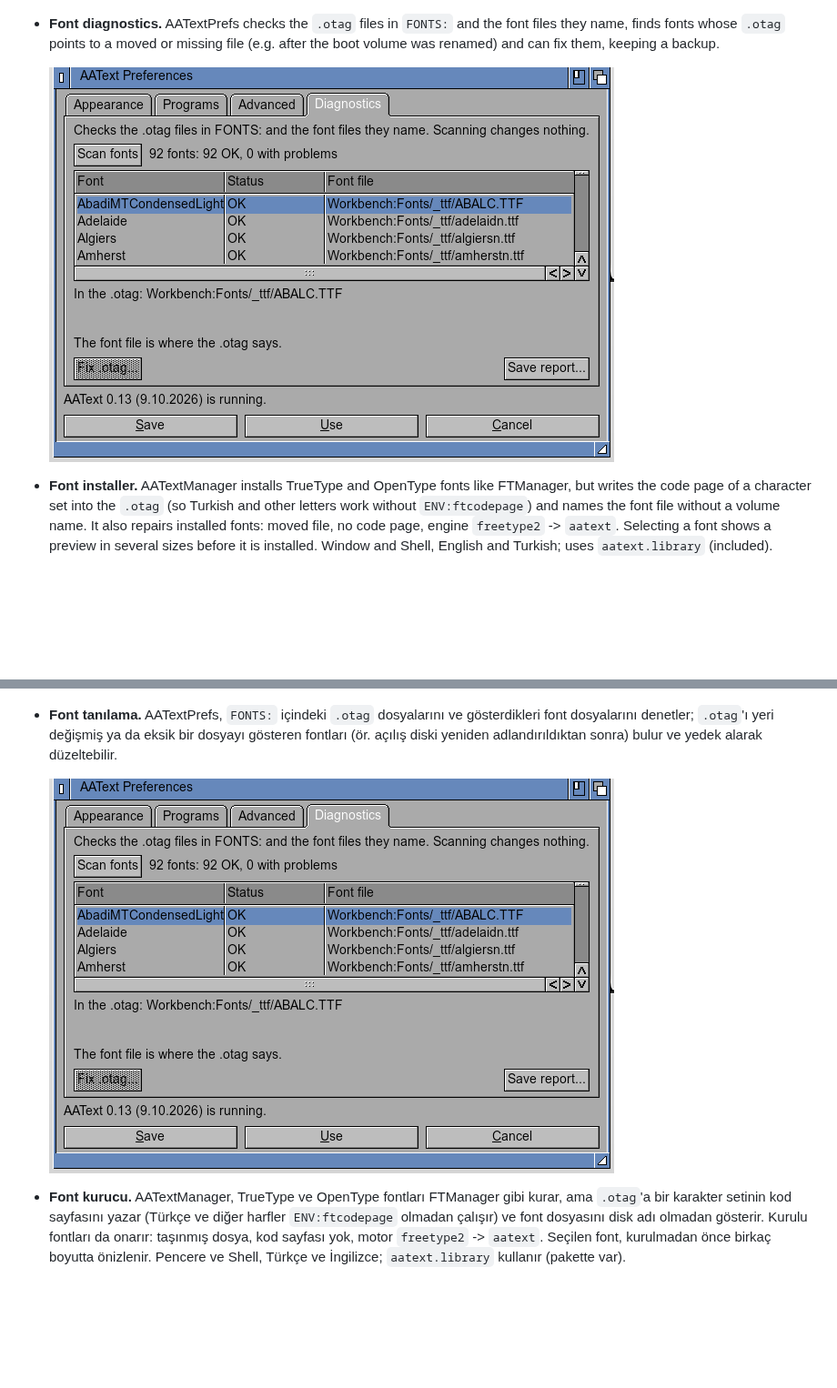
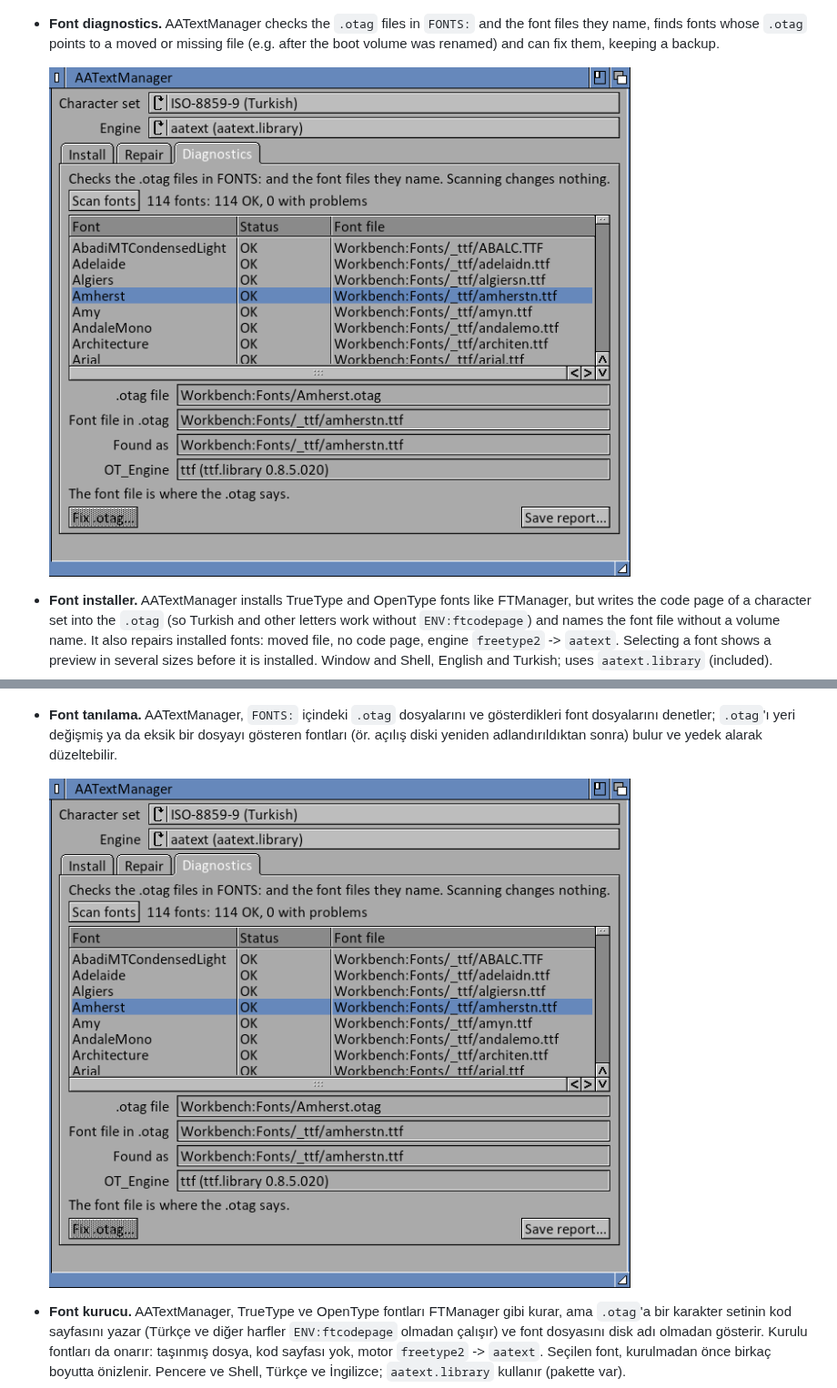
Before and after one commit to Sdursun/AAText, a Markdown page: README.md, 2 parts joined by grey strips. Shown at 91% size. Drawn GitHub-style; pictures changed too: docs/screenshots/diagnostics.png; blank space fills up the shorter version.

```diff
--- a/README.md
+++ b/README.md
@@ -27,7 +27,7 @@ and MUI programs — everything that draws text through `graphics.library`.
 
   ![AATextPrefs: gamma, hinting, real widths and kerning with a live preview](docs/screenshots/aatextprefs.png)
 
-- **Font diagnostics.** AATextPrefs checks the `.otag` files in `FONTS:` and the
+- **Font diagnostics.** AATextManager checks the `.otag` files in `FONTS:` and the
   font files they name, finds fonts whose `.otag` points to a moved or missing
   file (e.g. after the boot volume was renamed) and can fix them, keeping a
   backup.
@@ -164,7 +164,7 @@ başlıkları, Shell pencereleri, GadTools, ReAction ve MUI programları.
 
   ![AATextPrefs: gamma, hinting, gerçek genişlikler ve kerning, canlı önizlemeyle](docs/screenshots/aatextprefs.png)
 
-- **Font tanılama.** AATextPrefs, `FONTS:` içindeki `.otag` dosyalarını ve
+- **Font tanılama.** AATextManager, `FONTS:` içindeki `.otag` dosyalarını ve
   gösterdikleri font dosyalarını denetler; `.otag`'ı yeri değişmiş ya da eksik
   bir dosyayı gösteren fontları (ör. açılış diski yeniden adlandırıldıktan
   sonra) bulur ve yedek alarak düzeltebilir.
```
Also changed, not shown: other parts of README.md (+2 -2 lines), 10 other files.
